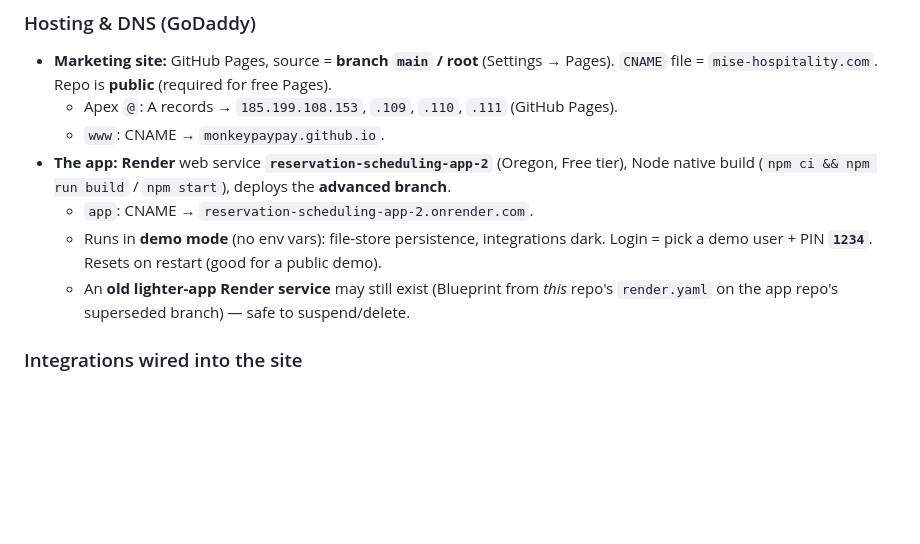
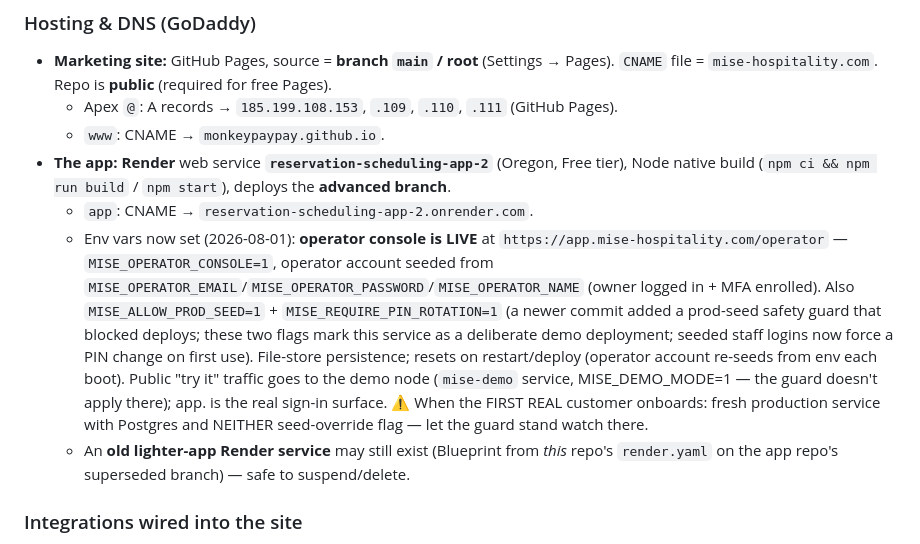
Before and after one commit to MonkeyPayPay/Mise-Website, a Markdown page: CLAUDE.md, the part around the change. Drawn GitHub-style; blank space fills up the shorter version.

Commit message:
Memory: operator console live on app service (env flags, MFA enrolled)
Co-Authored-By: Claude <noreply@anthropic.com>
Claude-Session: https://claude.ai/code/session_01TXgfsPZkT6zXL671GoUqwS

```diff
--- a/CLAUDE.md
+++ b/CLAUDE.md
@@ -67,8 +67,17 @@ real security). Pieces:
 - **The app:** **Render** web service **`reservation-scheduling-app-2`** (Oregon, Free tier),
   Node native build (`npm ci && npm run build` / `npm start`), deploys the **advanced branch**.
   - `app`: CNAME → `reservation-scheduling-app-2.onrender.com`.
-  - Runs in **demo mode** (no env vars): file-store persistence, integrations dark. Login = pick a
-    demo user + PIN **`1234`**. Resets on restart (good for a public demo).
+  - Env vars now set (2026-08-01): **operator console is LIVE** at
+    `https://app.mise-hospitality.com/operator` — `MISE_OPERATOR_CONSOLE=1`, operator account
+    seeded from `MISE_OPERATOR_EMAIL`/`MISE_OPERATOR_PASSWORD`/`MISE_OPERATOR_NAME` (owner logged
+    in + MFA enrolled). Also `MISE_ALLOW_PROD_SEED=1` + `MISE_REQUIRE_PIN_ROTATION=1` (a newer
+    commit added a prod-seed safety guard that blocked deploys; these two flags mark this service
+    as a deliberate demo deployment; seeded staff logins now force a PIN change on first use).
+    File-store persistence; resets on restart/deploy (operator account re-seeds from env each boot).
+    Public "try it" traffic goes to the demo node (`mise-demo` service, MISE_DEMO_MODE=1 — the
+    guard doesn't apply there); app. is the real sign-in surface.
+    ⚠️ When the FIRST REAL customer onboards: fresh production service with Postgres and NEITHER
+    seed-override flag — let the guard stand watch there.
   - An **old lighter-app Render service** may still exist (Blueprint from *this* repo's `render.yaml`
     on the app repo's superseded branch) — safe to suspend/delete.
 
```
